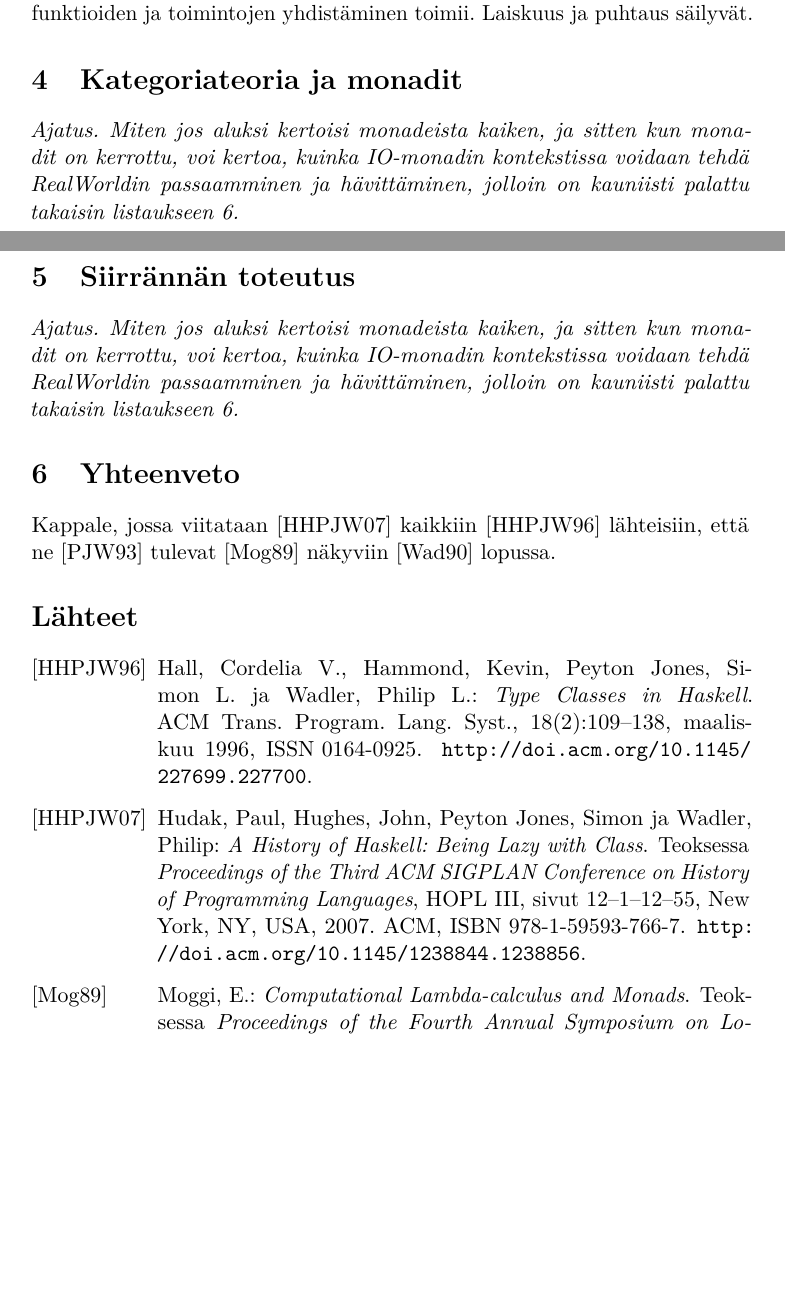
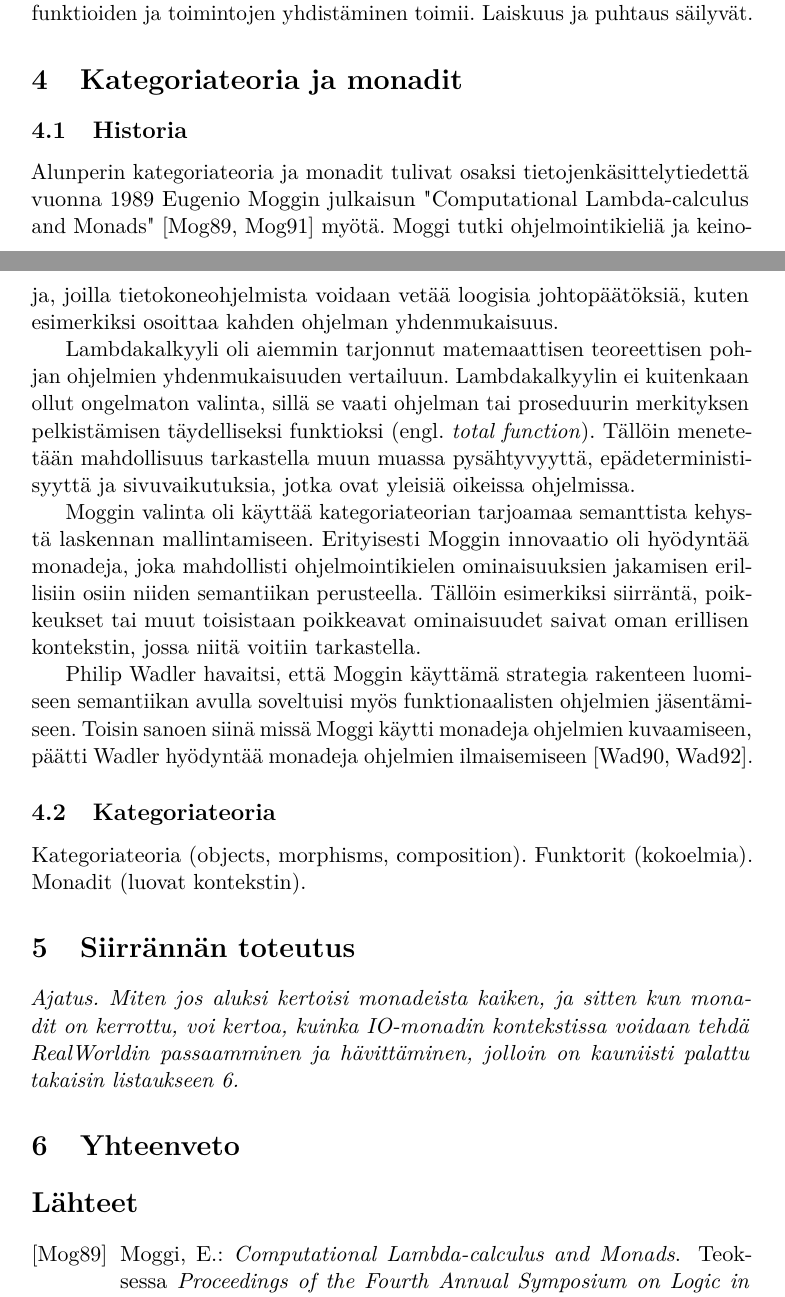
Before and after one commit to tstarck/kandi, a LaTeX document (kandi.tex): two parts of pages 12 and 13 of 13 before the commit and two parts of pages 12 and 13 of 14 after it, joined at a grey line, cut so that both start at the same text, the shorter picture padded with empty space. Compiled offline with pdfLaTeX.

Commit message:
Haskellin ja kategoriateorian historia

```diff
--- a/kandi.tex
+++ b/kandi.tex
@@ -451,9 +451,51 @@ kuuluva funktioiden ja toimintojen yhdistäminen toimii. Laiskuus ja puhtaus sä
 
 \section{Kategoriateoria ja monadit}
 
-\fixme{Ajatus. Miten jos aluksi kertoisi monadeista kaiken, ja sitten kun monadit on kerrottu, voi
-kertoa, kuinka IO-monadin kontekstissa voidaan tehdä RealWorldin passaamminen ja hävittäminen,
-jolloin on kauniisti palattu takaisin listaukseen 6.}
+\subsection{Historia}
+
+Alunperin kategoriateoria ja monadit tulivat osaksi tietojenkäsittelytiedettä vuonna 1989 Eugenio
+Moggin julkaisun "Computational Lambda-calculus and Monads"~\cite{clcam89,nocam91} myötä. Moggi
+tutki ohjelmointikieliä ja keinoja, joilla tietokoneohjelmista voidaan vetää loogisia
+johtopäätöksiä, kuten esimerkiksi osoittaa kahden ohjelman yhdenmukaisuus.
+
+Lambdakalkyyli oli aiemmin tarjonnut matemaattisen teoreettisen pohjan ohjelmien yhdenmukaisuuden
+vertailuun. Lambdakalkyylin ei kuitenkaan ollut ongelmaton valinta, sillä se vaati ohjelman tai
+proseduurin merkityksen pelkistämisen täydelliseksi funktioksi (engl. \emph{total function}).
+Tällöin menetetään mahdollisuus tarkastella muun muassa pysähtyvyyttä, epädeterministisyyttä ja
+sivuvaikutuksia, jotka ovat yleisiä oikeissa ohjelmissa.
+
+% (1) https://en.wikipedia.org/wiki/Denotational_semantics
+%
+% (2) "Moggi seeks to capture the intuitive notion of a computation in the most general setting
+% possible." -- Kategoriateoreettinen lähestymistapa tarjoaa yhdenmukaisuudelle ja pysähtymiselle
+% luonnollisen selityksen. -- "That existence and equivalence are so readily definable suggests that
+% far from just being a way to hide I/O or statefulness, Monads and their attendant laws express the
+% conditions satisfied by a computation strategy."
+
+Moggin valinta oli käyttää kategoriateorian tarjoamaa semanttista kehystä laskennan mallintamiseen.
+Erityisesti Moggin innovaatio oli hyödyntää monadeja, joka mahdollisti ohjelmointikielen
+ominaisuuksien jakamisen erillisiin osiin niiden semantiikan perusteella. Tällöin esimerkiksi
+siirräntä, poikkeukset tai muut toisistaan poikkeavat ominaisuudet saivat oman erillisen kontekstin,
+jossa niitä voitiin tarkastella.
+
+Philip Wadler havaitsi, että Moggin käyttämä strategia rakenteen luomiseen semantiikan avulla
+soveltuisi myös funktionaalisten ohjelmien jäsentämiseen. Toisin sanoen siinä missä Moggi käytti
+monadeja ohjelmien kuvaamiseen, päätti Wadler hyödyntää monadeja ohjelmien
+ilmaisemiseen~\cite{cm90,teofp92}.
+
+\subsection{Kategoriateoria}
+
+Kategoriateoria (objects, morphisms, composition).
+Funktorit (kokoelmia).
+Monadit (luovat kontekstin).
+
+
+%% Monadit <- kategoriateoria
+%% Koska Moggi tahtoi *kuvata* ohjelmia
+%% Ja sitten Wadler huomasi, että hemmetti, niillä voi myös *ilmaista* ohjelmia
+%  Haskellissa monadit luodaan tyyppiluokkien avulla
+%  Ja lisäksi toki return ja >>= (eli unit ja bind kategoriateorissa)
+% Haskellissa oli kätevästi tyyppiluokat valmiina, ja niiden avulla Monad:n luonti onnistui helposti.
 
 \section{Siirrännän toteutus} %% IFP: Implementing monadic I/O
 
@@ -553,9 +593,6 @@ jolloin on kauniisti palattu takaisin listaukseen 6.}
 % * constructor classes: kind * -> *
 % * multiparameter type classes: e.g. conversion val -> val'
 
-Kappale, jossa viitataan~\cite{hoh07} kaikkiin~\cite{tcih96} lähteisiin, että ne~\cite{ifp93}
-tulevat~\cite{moggi89} näkyviin~\cite{cm90} lopussa.
-
 \bibliographystyle{babalpha-lf}
 \bibliography{viitteet}
 
```
Also changed, not shown: sanakirja.txt (+3 -0 lines), viitteet.bib (+20 -2 lines), kandi.tex (14 more changed lines).
